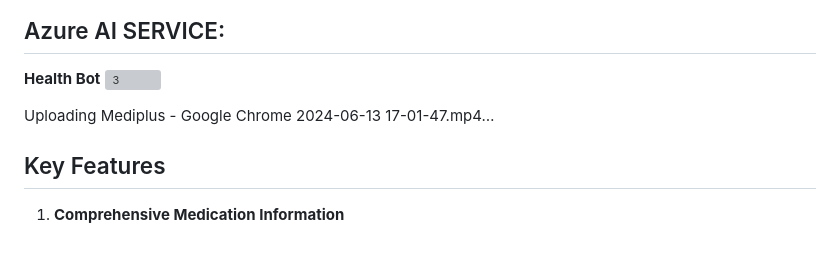
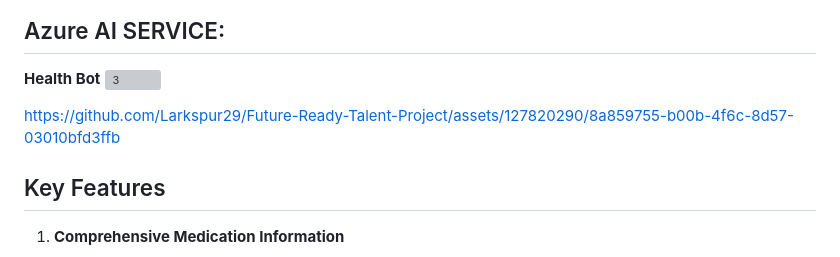
Before and after one commit to Larkspur29/Future-Ready, a Markdown page: README.md, the part around the change. Rendered like a GitHub page; grey boxes are pictures that could not be loaded.

```diff
--- a/README.md
+++ b/README.md
@@ -25,8 +25,8 @@ MediPlus aims to create an integrated digital healthcare platform that addresses
 
 
 
+https://github.com/Larkspur29/Future-Ready-Talent-Project/assets/127820290/8a859755-b00b-4f6c-8d57-03010bfd3ffb
 
-Uploading Mediplus - Google Chrome 2024-06-13 17-01-47.mp4…
 
 
 ## Key Features
```
